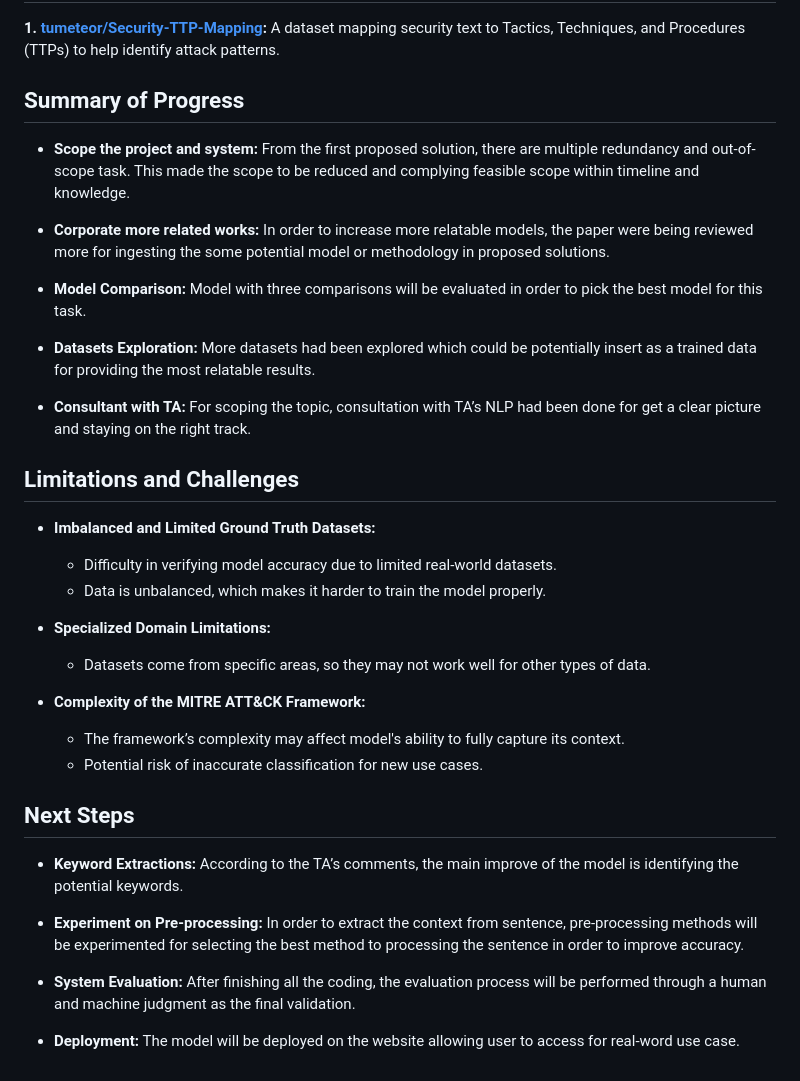
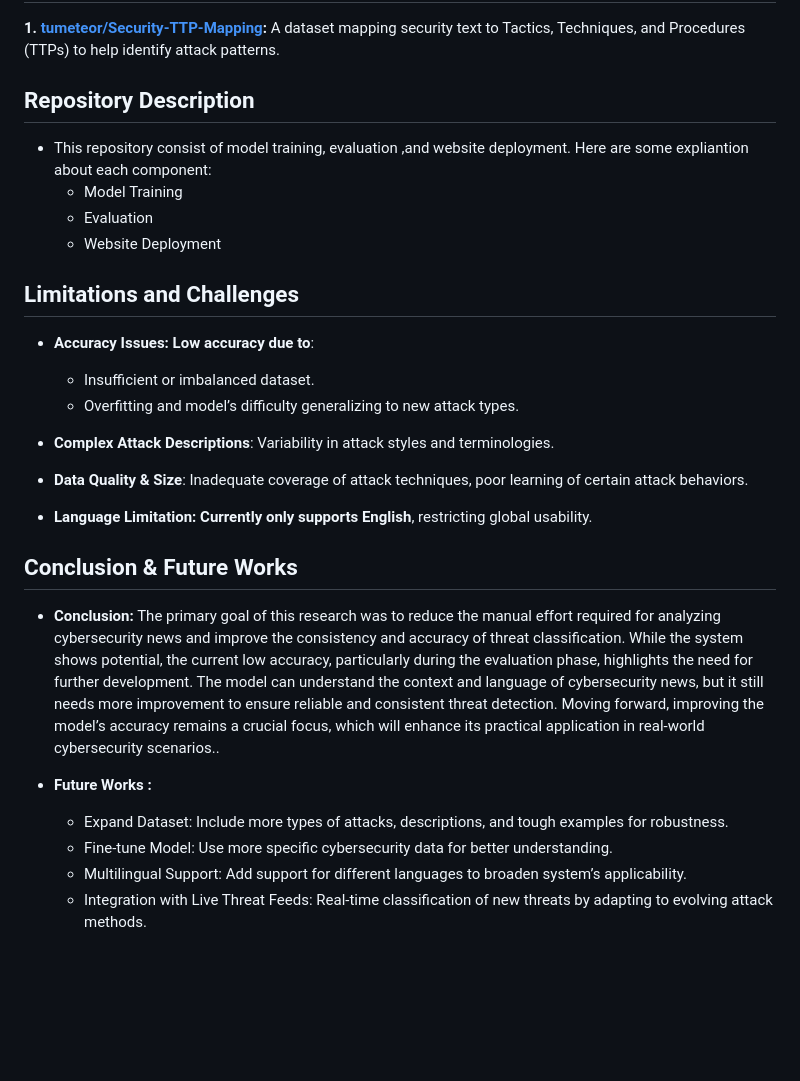
Before and after one commit to MrWhiteC/NLU_Project2025, a Markdown page: README.md, the part around the change. Rendered like a GitHub page; blank space fills up the shorter version.

```diff
--- a/README.md
+++ b/README.md
@@ -106,36 +106,30 @@ The groud truth will be evluated base on ChatGPT classification with 10 samples
 **1. [tumeteor/Security-TTP-Mapping](https://huggingface.co/datasets/tumeteor/Security-TTP-Mapping):** A dataset mapping security text to Tactics, Techniques, and Procedures (TTPs) to help identify attack patterns.
 
 
-## Summary of Progress
-- **Scope the project and system:** From the first proposed solution, there are multiple redundancy and out-of-scope task. This made the scope to be reduced and complying feasible scope within timeline and knowledge.
-
-- **Corporate more related works:** In order to increase more relatable models, the paper were being reviewed more for ingesting the some potential model or methodology in proposed solutions.
-
-- **Model Comparison:** Model with three comparisons will be evaluated in order to pick the best model for this task.
-
-- **Datasets Exploration:** More datasets had been explored which could be potentially insert as a trained data for providing the most relatable results.
-
-- **Consultant with TA:** For scoping the topic, consultation with TA’s NLP had been done for get a clear picture and staying on the right track.
+## Repository Description
+- This repository consist of model training, evaluation ,and website deployment. Here are some expliantion about each component:
+  - Model Training
+  - Evaluation
+  - Website Deployment
 
 
 ## Limitations and Challenges
-- **Imbalanced and Limited Ground Truth Datasets:**
-  - Difficulty in verifying model accuracy due to limited real-world datasets.
-  - Data is unbalanced, which makes it harder to train the model properly.
+- **Accuracy Issues: Low accuracy due to**:
+  - Insufficient or imbalanced dataset.
+  - Overfitting and model’s difficulty generalizing to new attack types.
 
-- **Specialized Domain Limitations:**
-  - Datasets come from specific areas, so they may not work well for other types of data.
+- **Complex Attack Descriptions**: Variability in attack styles and terminologies.
 
-- **Complexity of the MITRE ATT&CK Framework:**
-  - The framework’s complexity may affect model's ability to fully capture its context.
-  - Potential risk of inaccurate classification for new use cases.
+- **Data Quality & Size**: Inadequate coverage of attack techniques, poor learning of certain attack behaviors.
+
+- **Language Limitation: Currently only supports English**, restricting global usability.
 
 
-## Next Steps
-- **Keyword Extractions:** According to the TA’s comments, the main improve of the model is identifying the potential keywords.
+## Conclusion & Future Works
+- **Conclusion:** The primary goal of this research was to reduce the manual effort required for analyzing cybersecurity news and improve the consistency and accuracy of threat classification. While the system shows potential, the current low accuracy, particularly during the evaluation phase, highlights the need for further development. The model can understand the context and language of cybersecurity news, but it still needs more improvement to ensure reliable and consistent threat detection. Moving forward, improving the model’s accuracy remains a crucial focus, which will enhance its practical application in real-world cybersecurity scenarios..
 
-- **Experiment on Pre-processing:** In order to extract the context from sentence, pre-processing methods will be experimented for selecting the best method to processing the sentence in order to improve accuracy.
-
-- **System Evaluation:** After finishing all the coding, the evaluation process will be performed through a human and machine judgment as the final validation.
-
-- **Deployment:** The model will be deployed on the website allowing user to access for real-word use case.
+- **Future Works :**
+  - Expand Dataset: Include more types of attacks, descriptions, and tough examples for robustness.
+  - Fine-tune Model: Use more specific cybersecurity data for better understanding.
+  - Multilingual Support: Add support for different languages to broaden system’s applicability.
+  - Integration with Live Threat Feeds: Real-time classification of new threats by adapting to evolving attack methods.
```
